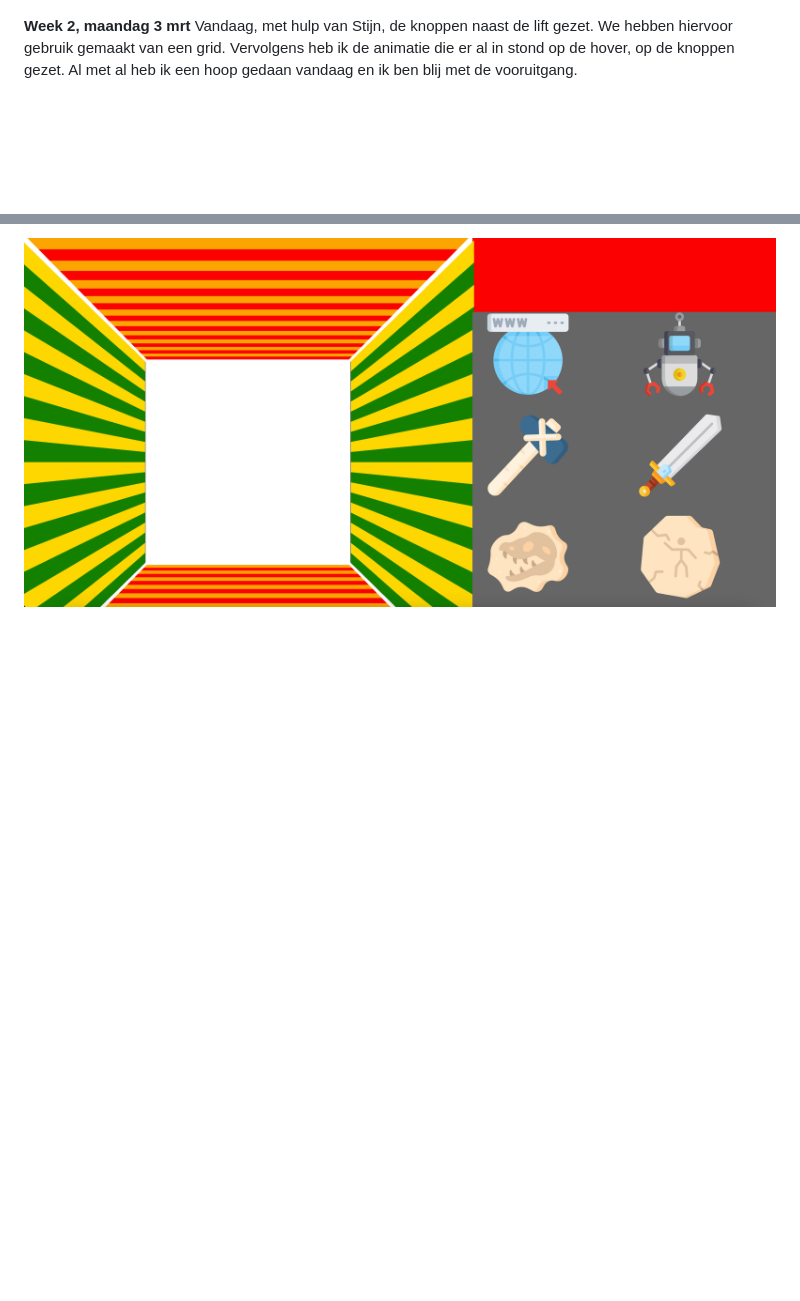
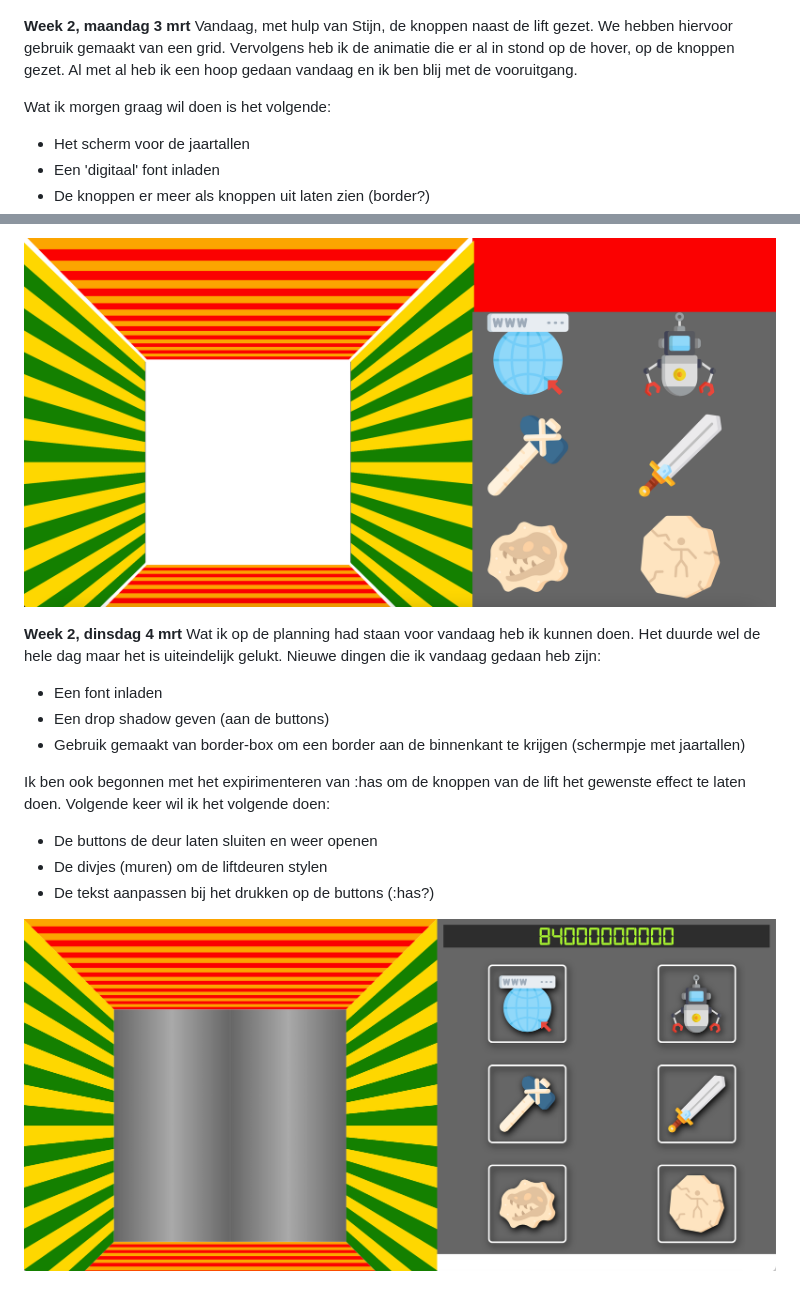
Before and after one commit to ThijsKoppert34/CSS-to-the-rescue, a Markdown page: README.md, 2 parts joined by grey strips. GitHub-like rendering; pictures changed too: images/04032025CSS.png (added); blank space fills up the shorter version.

Commit message:
Readme bijgewerkt
Nieuwe features toegevoegd

```diff
--- a/README.md
+++ b/README.md
@@ -11,4 +11,22 @@ Als de lift beweegt wil ik hem laten trillen, zodat het echt lijkt alsof de lift
 **Week 2, maandag 3 mrt**
 Vandaag, met hulp van Stijn, de knoppen naast de lift gezet. We hebben hiervoor gebruik gemaakt van een grid. Vervolgens heb ik de animatie die er al in stond op de hover, op de knoppen gezet. Al met al heb ik een hoop gedaan vandaag en ik ben blij met de vooruitgang.
 
+Wat ik morgen graag wil doen is het volgende:
+ - Het scherm voor de jaartallen
+ - Een 'digitaal' font inladen
+ - De knoppen er meer als knoppen uit laten zien (border?)
+
 ![Maandag 03/03](./images/03032025CSS.png)
+
+**Week 2, dinsdag 4 mrt**
+Wat ik op de planning had staan voor vandaag heb ik kunnen doen. Het duurde wel de hele dag maar het is uiteindelijk gelukt. Nieuwe dingen die ik vandaag gedaan heb zijn:
+ - Een font inladen
+ - Een drop shadow geven (aan de buttons)
+ - Gebruik gemaakt van border-box om een border aan de binnenkant te krijgen (schermpje met jaartallen)
+
+Ik ben ook begonnen met het expirimenteren van :has om de knoppen van de lift het gewenste effect te laten doen. Volgende keer wil ik het volgende doen:
+ - De buttons de deur laten sluiten en weer openen
+ - De divjes (muren) om de liftdeuren stylen
+ - De tekst aanpassen bij het drukken op de buttons (:has?)
+
+ ![Dinsdag 04/03](./images/04032025CSS.png)
```
Also changed, not shown: 7 other files.
